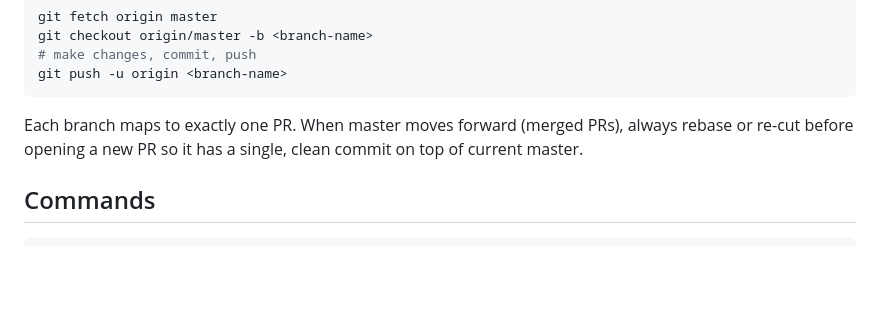
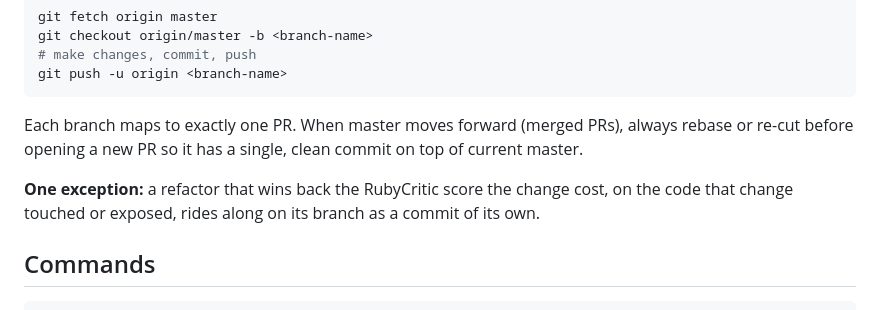
Before and after one commit to esquinas/automatic-potato, a Markdown page: CLAUDE.md, the part around the change. Rendered like a GitHub page; blank space fills up the shorter version.

Commit message:
Let a score-restoring refactor ride along on the branch that needed it
Every change still gets its own branch. The exception is the cleanup that a
change makes necessary: the branch that spent the RubyCritic gate's headroom is
the honest place to earn it back, and splitting it off leaves one PR knowingly
making lib/ worse and another arriving with no explanation of why.

Scoped deliberately: cleanup of the code the change touched or exposed, as its
own commit. A refactor of some other corner of lib/ is a separate change.

Co-Authored-By: Claude Opus 5 <noreply@anthropic.com>
Claude-Session: https://claude.ai/code/session_01RphAcNm66y2cqwAFeMbbdi

````diff
--- a/CLAUDE.md
+++ b/CLAUDE.md
@@ -14,6 +14,8 @@ git push -u origin <branch-name>
 ```
 
 Each branch maps to exactly one PR. When master moves forward (merged PRs), always rebase or re-cut before opening a new PR so it has a single, clean commit on top of current master.
+
+**One exception:** a refactor that wins back the RubyCritic score the change cost, on the code that change touched or exposed, rides along on its branch as a commit of its own.
 
 ## Commands
 
````
